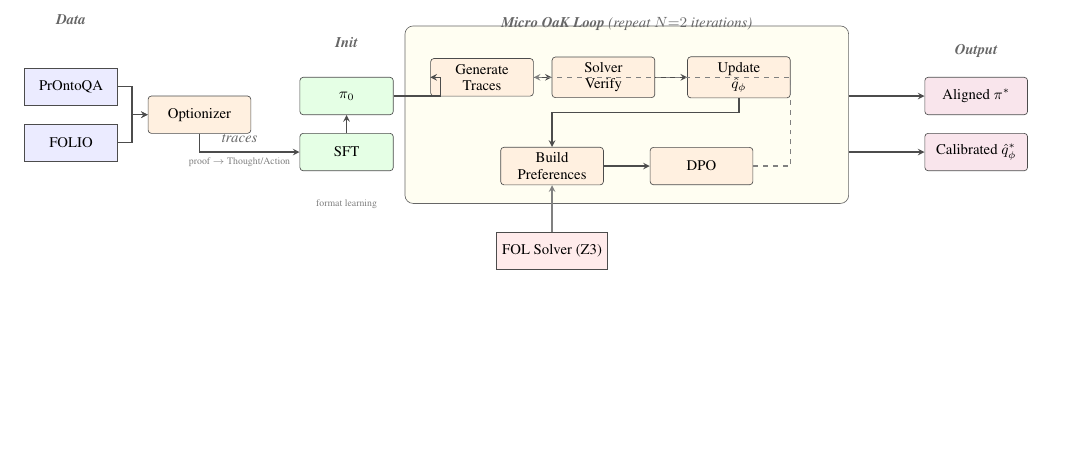
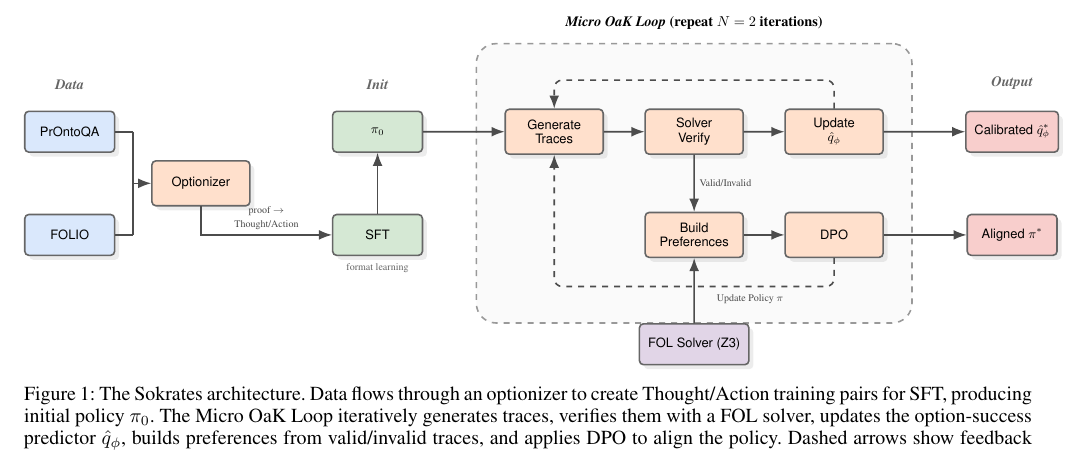
Before and after one commit to aaronzhfeng/sokrates, a LaTeX paper (paper/sokrates.tex, which reads paper/figures/architecture_v2.tex): part of page 2 of 7, cut so that both start at the same text, the shorter picture padded with empty space. Compiled offline with pdfLaTeX.

Commit message:
Figure Update 1

```diff
--- /dev/null
+++ b/paper/figures/architecture_v2.tex
@@ -0,0 +1,146 @@
+% Architecture diagram v2 - Updated layout with improved visual design
+% Note: This file is for inclusion in the main paper, not standalone compilation
+% For standalone compilation, see architecture_v2_standalone.tex
+
+% --- Colors ---
+\definecolor{myblue}{RGB}{218, 232, 252}   % Data/Blue
+\definecolor{mygreen}{RGB}{213, 232, 212}  % Init/Green
+\definecolor{myorange}{RGB}{255, 224, 204} % Loop/Orange
+\definecolor{mypurple}{RGB}{225, 213, 231} % Solver/Purple
+\definecolor{myred}{RGB}{248, 206, 204}    % Output/Red
+\definecolor{mygrey}{RGB}{250, 250, 250}   % Background
+
+% --- Macros (qhat defined in main document) ---
+\newcommand{\pihat}{\pi^*}
+
+\begin{figure*}[t]
+\centering
+\begin{tikzpicture}[
+    scale=0.72, transform shape,
+    node distance=1.2cm and 1.5cm,
+    % Style Definitions
+    base/.style={
+        draw=black!60,
+        thick,
+        rounded corners=2pt,
+        align=center,
+        font=\small\sffamily,
+        drop shadow={opacity=0.15},
+        inner sep=6pt
+    },
+    data/.style={base, fill=myblue, minimum width=2.2cm, minimum height=1cm},
+    process/.style={base, fill=myorange, minimum width=2.4cm, minimum height=1.1cm},
+    model/.style={base, fill=mygreen, minimum width=2.2cm, minimum height=1cm},
+    output/.style={base, fill=myred, minimum width=2.2cm, minimum height=1cm},
+    solver/.style={base, fill=mypurple, minimum width=2.5cm, minimum height=1cm},
+    arrow/.style={-Latex, thick, color=black!70},
+    line/.style={thick, color=black!70}, % No arrow head
+    dashed_arrow/.style={-Latex, thick, dashed, color=black!70},
+    group_label/.style={font=\bfseries\itshape\color{black!60}, anchor=south}
+]
+    % --- 1. Initialization Block ---
+    \node[model] (sft) {SFT};
+    \node[model, above=1.5cm of sft] (pi0) {$\pi_0$};
+
+    % --- 2. Optionizer ---
+    \node[process, left=2.0cm of $(sft.west)!0.5!(pi0.west)$] (optionizer) {Optionizer};
+
+    % --- 3. Data Input ---
+    \coordinate (data_x) at ($(optionizer.west) - (2.0cm, 0)$);
+    \node[data] (pronto) at (data_x |- pi0) {PrOntoQA};
+    \node[data] (folio) at (data_x |- sft) {FOLIO};
+
+    % --- 4. Micro OaK Loop - Top Row ---
+    \node[process, right=2.0cm of pi0] (gen) {Generate\\Traces};
+    \node[process, right=1.0cm of gen] (verify) {Solver\\Verify};
+    \node[process, right=1.0cm of verify] (update) {Update\\$\qhat$};
+
+    % --- 5. Micro OaK Loop - Bottom Row ---
+    \node[process] (build) at (verify |- sft) {Build\\Preferences};
+    \node[process] (dpo) at (update |- sft) {DPO};
+
+    % --- 6. Solver ---
+    \node[solver, below=1.6cm of build] (z3) {FOL Solver (Z3)};
+
+    % --- 7. Outputs ---
+    \node[output, right=2.0cm of update] (out_q) {Calibrated $\qhat^*$};
+    \node[output] (out_pi) at (out_q |- dpo) {Aligned $\pihat$};
+
+    % --- 8. Group Labels ---
+    \coordinate (label_y) at ($(pi0.north) + (0, 0.4cm)$);
+    \node[group_label] at (pronto |- label_y) {Data};
+    \node[group_label] at (pi0 |- label_y) {Init};
+    \node[group_label] at (out_q |- label_y) {Output};
+
+    % --- Background Box ---
+    \begin{scope}[on background layer]
+        \coordinate (loop_top) at ($(update.north) + (0, 0.9cm)$);
+        \coordinate (loop_bottom) at ($(dpo.south) - (0, 0.9cm)$);
+
+        \node[
+            draw=black!40,
+            thick,
+            dashed,
+            fill=mygrey,
+            rounded corners=10pt,
+            fit=(gen) (update) (loop_top) (loop_bottom),
+            inner sep=0.5cm,
+            label={[anchor=south, yshift=0.2cm]north:\textbf{\textit{Micro OaK Loop} (repeat $N=2$ iterations)}}
+        ] (loop_box) {};
+    \end{scope}
+
+    % --- Connections ---
+    % 1. Data -> Optionizer
+    \coordinate (merge_point) at ($(pronto.east)!0.5!(optionizer.west)$);
+    \draw[line] (pronto.east) -- (merge_point |- pronto.east);
+    \draw[line] (folio.east) -- (merge_point |- folio.east);
+    \draw[line] (merge_point |- pronto.east) -- (merge_point |- folio.east);
+    \draw[arrow] (merge_point |- optionizer.west) -- (optionizer.west);
+
+    % 2. Optionizer -> SFT
+    \draw[arrow] (optionizer.south) |- (sft.west) node[pos=0.75, above, font=\scriptsize, align=center] {proof $\to$ \\ Thought/Action};
+
+    % 3. SFT -> Pi0
+    \draw[arrow] (sft.north) -- (pi0.south);
+
+    % 4. Pi0 -> Generate
+    \draw[arrow] (pi0.east) -- (gen.west);
+
+    % 5. Loop Internal Flow
+    \draw[arrow] (gen.east) -- (verify.west);
+    \draw[arrow] (verify.east) -- (update.west);
+    \draw[arrow] (verify.south) -- node[midway, right, font=\scriptsize] {Valid/Invalid} (build.north);
+    \draw[arrow] (build.east) -- (dpo.west);
+
+    % 6. Solver Connection
+    \draw[arrow] (z3.north) -- (build.south);
+
+    % 7. Output Connections
+    \draw[arrow] (update.east) -- (out_q.west);
+    \draw[arrow] (dpo.east) -- (out_pi.west);
+
+    % --- Feedback Loops ---
+
+    % DPO -> Generate (Bottom loop)
+    \path (dpo.south) -- ++(0,-0.7) coordinate (bottom_bus);
+    \draw[dashed_arrow, rounded corners]
+        (dpo.south)
+        -- (dpo.south |- bottom_bus)
+        -- node[pos=0.30, below, yshift=-2pt, font=\scriptsize] {Update Policy $\pi$} (gen.south |- bottom_bus)
+        -- (gen.south);
+
+    % Update -> Generate (Top loop)
+    \path (update.north) -- ++(0,0.7) coordinate (top_bus);
+    \draw[dashed_arrow, rounded corners]
+        (update.north)
+        -- (update.north |- top_bus)
+        -- (gen.north |- top_bus)
+        -- (gen.north);
+
+    % Text Annotations
+    \node[font=\scriptsize, text=black!60, align=center] at ($(sft.south)+(0,-0.3)$) {format learning};
+
+\end{tikzpicture}
+\caption{The \sokrates{} architecture. Data flows through an optionizer to create Thought/Action training pairs for SFT, producing initial policy $\pi_0$. The Micro OaK Loop iteratively generates traces, verifies them with a FOL solver, updates the option-success predictor $\qhat$, builds preferences from valid/invalid traces, and applies DPO to align the policy. Dashed arrows show feedback loops within the iterative training.}
+\label{fig:architecture}
+\end{figure*}
--- a/paper/sokrates.tex
+++ b/paper/sokrates.tex
@@ -20,7 +20,7 @@
 %
 % TikZ for diagrams
 \usepackage{tikz}
-\usetikzlibrary{shapes, arrows.meta, positioning, calc, fit, backgrounds}
+\usetikzlibrary{shapes, arrows.meta, positioning, calc, fit, backgrounds, shadows}
 %
 % These are recommended to typeset algorithms but not required.
 \usepackage{algorithm}
```
Also changed, not shown: paper/figures/architecture_v2_standalone.tex (added, +146 -0 lines), paper/sokrates.pdf, paper/sokrates.tex (3 more changed lines), 1 other file.
